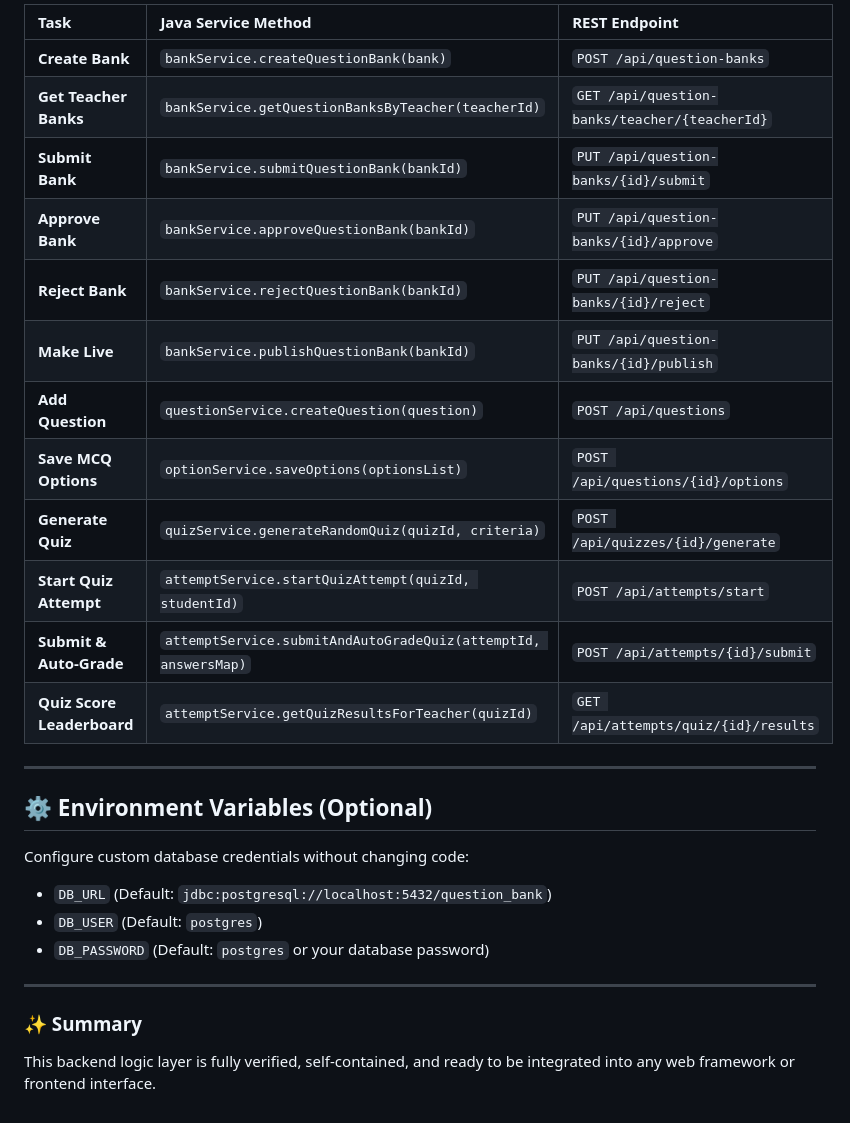
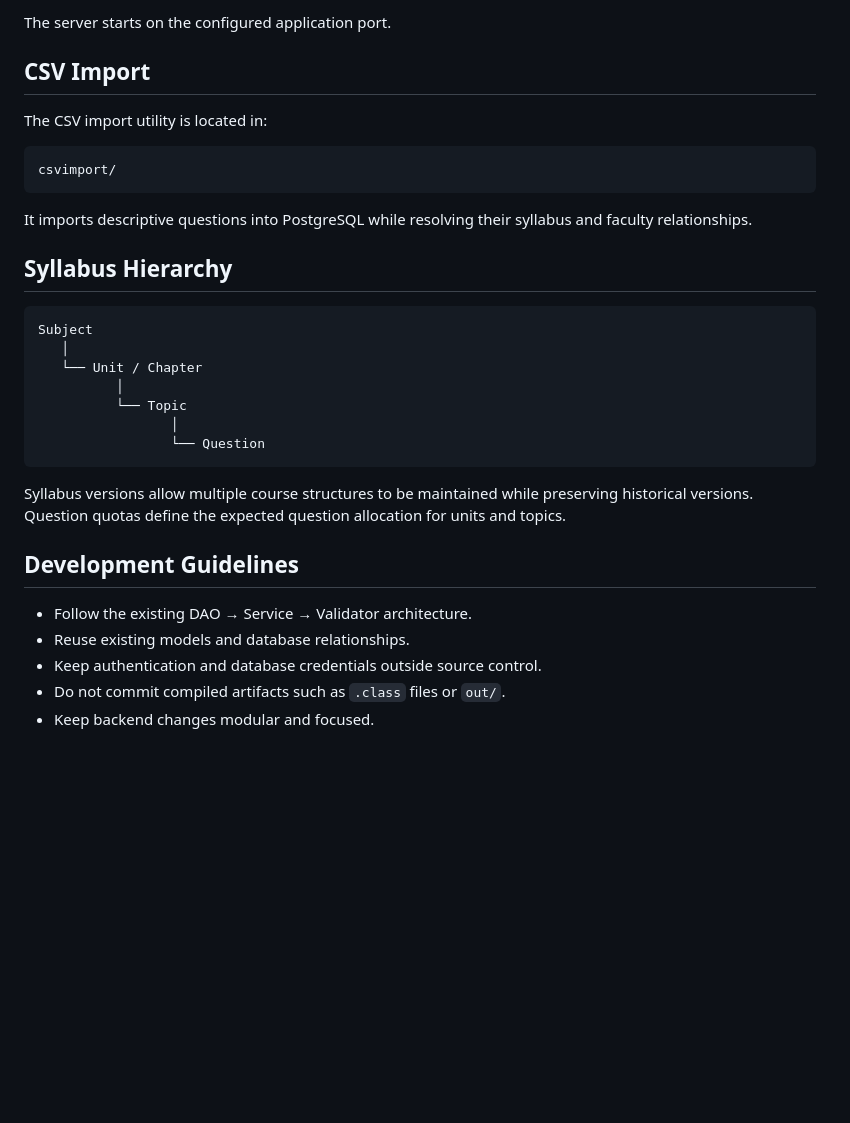
Before and after one commit to MMCOE-TYII-A-Batch/Question-Bank-and-Quiz-Engine, a Markdown page: README.md, the part around one of its changes. GitHub-like rendering; blank space fills up the shorter version.

````diff
--- a/README.md
+++ b/README.md
@@ -110,30 +144,34 @@ java AppServer.java
 
-| Task | Java Service Method | REST Endpoint |
-| :--- | :--- | :--- |
-| **Create Bank** | `bankService.createQuestionBank(bank)` | `POST /api/question-banks` |
-| **Get Teacher Banks** | `bankService.getQuestionBanksByTeacher(teacherId)` | `GET /api/question-banks/teacher/{teacherId}` |
-| **Submit Bank** | `bankService.submitQuestionBank(bankId)` | `PUT /api/question-banks/{id}/submit` |
-| **Approve Bank** | `bankService.approveQuestionBank(bankId)` | `PUT /api/question-banks/{id}/approve` |
-| **Reject Bank** | `bankService.rejectQuestionBank(bankId)` | `PUT /api/question-banks/{id}/reject` |
-| **Make Live** | `bankService.publishQuestionBank(bankId)` | `PUT /api/question-banks/{id}/publish` |
-| **Add Question** | `questionService.createQuestion(question)` | `POST /api/questions` |
-| **Save MCQ Options** | `optionService.saveOptions(optionsList)` | `POST /api/questions/{id}/options` |
-| **Generate Quiz** | `quizService.generateRandomQuiz(quizId, criteria)` | `POST /api/quizzes/{id}/generate` |
-| **Start Quiz Attempt** | `attemptService.startQuizAttempt(quizId, studentId)` | `POST /api/attempts/start` |
-| **Submit & Auto-Grade** | `attemptService.submitAndAutoGradeQuiz(attemptId, answersMap)` | `POST /api/attempts/{id}/submit` |
-| **Quiz Score Leaderboard** | `attemptService.getQuizResultsForTeacher(quizId)` | `GET /api/attempts/quiz/{id}/results` |
+The server starts on the configured application port.
 
----
+## CSV Import
 
-## ⚙️ Environment Variables (Optional)
+The CSV import utility is located in:
 
-Configure custom database credentials without changing code:
+```text
+csvimport/
+```
 
-- `DB_URL` (Default: `jdbc:postgresql://localhost:5432/question_bank`)
-- `DB_USER` (Default: `postgres`)
-- `DB_PASSWORD` (Default: `postgres` or your database password)
+It imports descriptive questions into PostgreSQL while resolving their syllabus and faculty relationships.
 
----
+## Syllabus Hierarchy
 
-### ✨ Summary
-This backend logic layer is fully verified, self-contained, and ready to be integrated into any web framework or frontend interface.
+```text
+Subject
+   │
+   └── Unit / Chapter
+          │
+          └── Topic
+                 │
+                 └── Question
+```
+
+Syllabus versions allow multiple course structures to be maintained while preserving historical versions. Question quotas define the expected question allocation for units and topics.
+
+## Development Guidelines
+
+* Follow the existing DAO → Service → Validator architecture.
+* Reuse existing models and database relationships.
+* Keep authentication and database credentials outside source control.
+* Do not commit compiled artifacts such as `.class` files or `out/`.
+* Keep backend changes modular and focused.
````
Also changed, not shown: other parts of README.md (+118 -84 lines).
